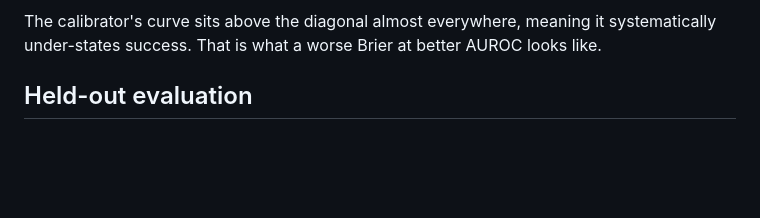
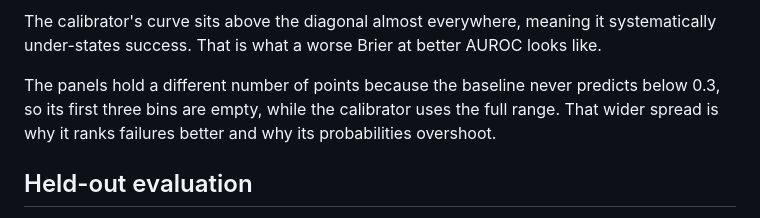
Before and after one commit to SaqlainXoas/failure-aware-scientific-retrieval, a Markdown page: README.md, the part around the change. Drawn GitHub-style; blank space fills up the shorter version.

Commit message:
docs: explain the empty low-probability bins

```diff
--- a/README.md
+++ b/README.md
@@ -119,6 +119,10 @@ the fact.
 
 The calibrator's curve sits above the diagonal almost everywhere, meaning it systematically
 under-states success. That is what a worse Brier at better AUROC looks like.
+
+The panels hold a different number of points because the baseline never predicts below 0.3, so
+its first three bins are empty, while the calibrator uses the full range. That wider spread is
+why it ranks failures better and why its probabilities overshoot.
 
 ## Held-out evaluation
 
```
Also changed, not shown: paper/report.md (+6 -0 lines).
